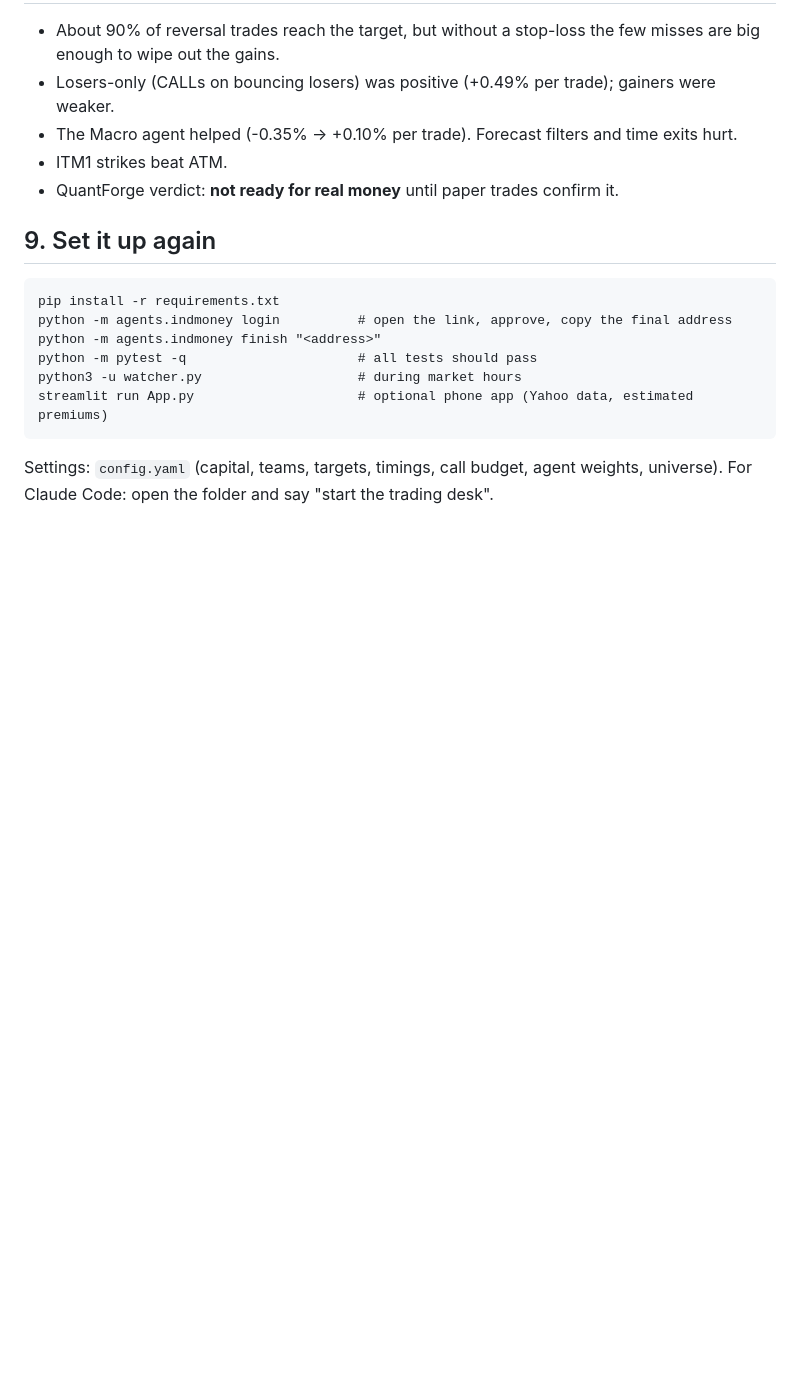
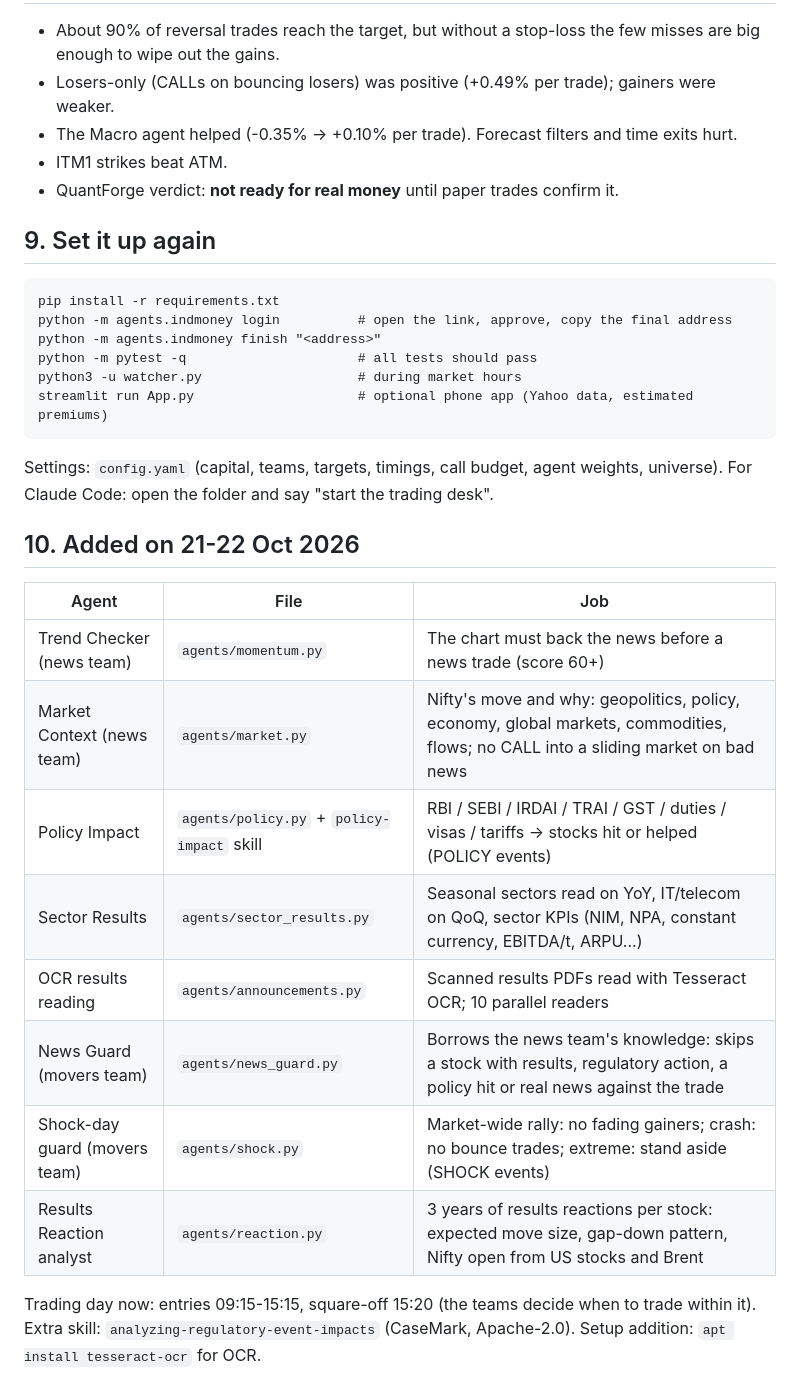
Before and after one commit to vishnupadma007-oss/Stock-market-scanner-of-India, a Markdown page: GUIDE.md, the part around the change. Drawn GitHub-style; blank space fills up the shorter version.

Commit message:
Guide: agents added on 21-22 Oct
Co-Authored-By: Claude Opus 5.5 <noreply@anthropic.com>
Claude-Session: https://claude.ai/code/session_01TBdLBPmNnjqqm3xgfKAwdL

````diff
--- a/GUIDE.md
+++ b/GUIDE.md
@@ -154,3 +154,20 @@ streamlit run App.py                     # optional phone app (Yahoo data, estim
 ```
 Settings: `config.yaml` (capital, teams, targets, timings, call budget, agent weights, universe).
 For Claude Code: open the folder and say "start the trading desk".
+
+## 10. Added on 21-22 Oct 2026
+
+| Agent | File | Job |
+|---|---|---|
+| Trend Checker (news team) | `agents/momentum.py` | The chart must back the news before a news trade (score 60+) |
+| Market Context (news team) | `agents/market.py` | Nifty's move and why: geopolitics, policy, economy, global markets, commodities, flows; no CALL into a sliding market on bad news |
+| Policy Impact | `agents/policy.py` + `policy-impact` skill | RBI / SEBI / IRDAI / TRAI / GST / duties / visas / tariffs -> stocks hit or helped (POLICY events) |
+| Sector Results | `agents/sector_results.py` | Seasonal sectors read on YoY, IT/telecom on QoQ, sector KPIs (NIM, NPA, constant currency, EBITDA/t, ARPU...) |
+| OCR results reading | `agents/announcements.py` | Scanned results PDFs read with Tesseract OCR; 10 parallel readers |
+| News Guard (movers team) | `agents/news_guard.py` | Borrows the news team's knowledge: skips a stock with results, regulatory action, a policy hit or real news against the trade |
+| Shock-day guard (movers team) | `agents/shock.py` | Market-wide rally: no fading gainers; crash: no bounce trades; extreme: stand aside (SHOCK events) |
+| Results Reaction analyst | `agents/reaction.py` | 3 years of results reactions per stock: expected move size, gap-down pattern, Nifty open from US stocks and Brent |
+
+Trading day now: entries 09:15-15:15, square-off 15:20 (the teams decide when to trade within it).
+Extra skill: `analyzing-regulatory-event-impacts` (CaseMark, Apache-2.0).
+Setup addition: `apt install tesseract-ocr` for OCR.
````
